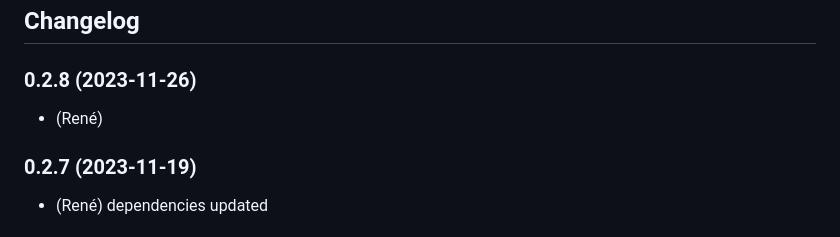
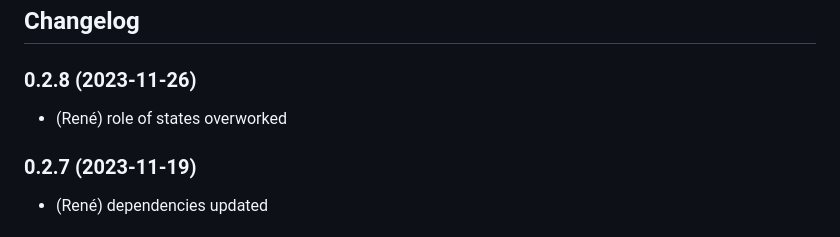
Before and after one commit to rg-engineering/ioBroker.amtronwallbox, a Markdown page: README.md, the part around the change. Drawn GitHub-style.

```diff
--- a/README.md
+++ b/README.md
@@ -46,7 +46,7 @@ Note: Since the boxes have different interfaces, it may be that not all interfac
   ### **WORK IN PROGRESS**
 -->
 ### 0.2.8 (2023-11-26)
-* (René)
+* (René) role of states overworked
 
 ### 0.2.7 (2023-11-19)
 * (René) dependencies updated
```
